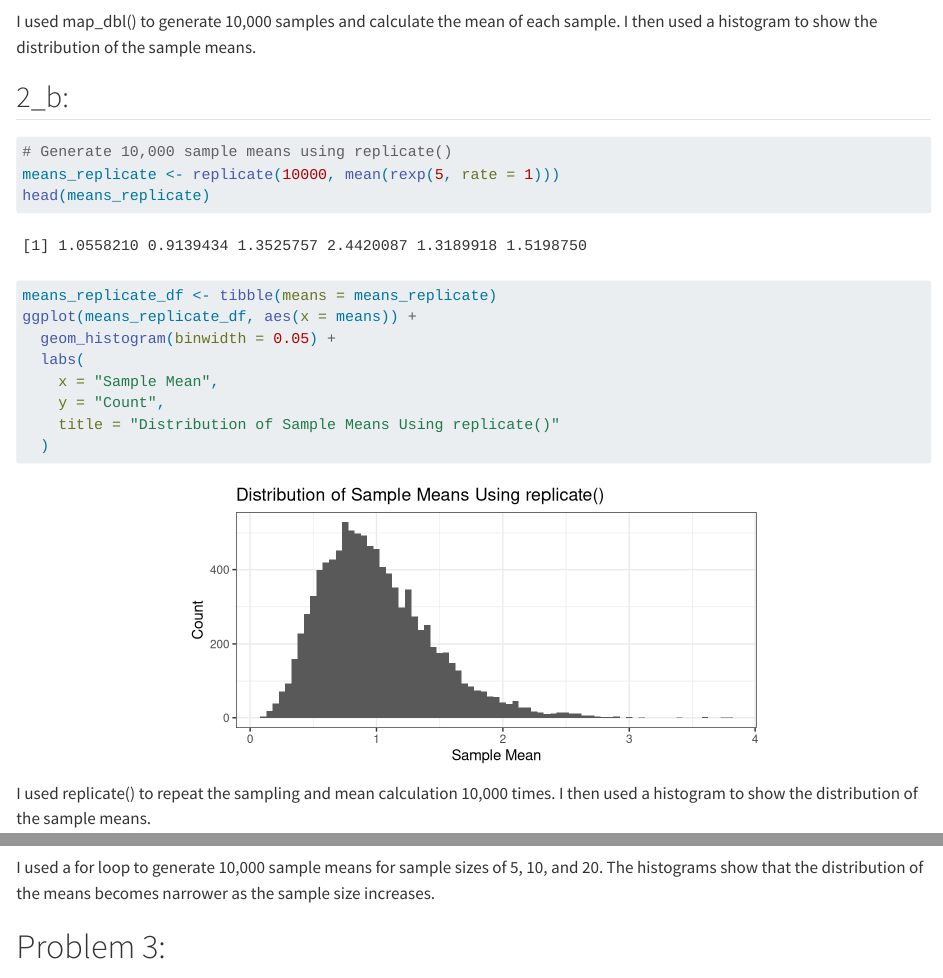
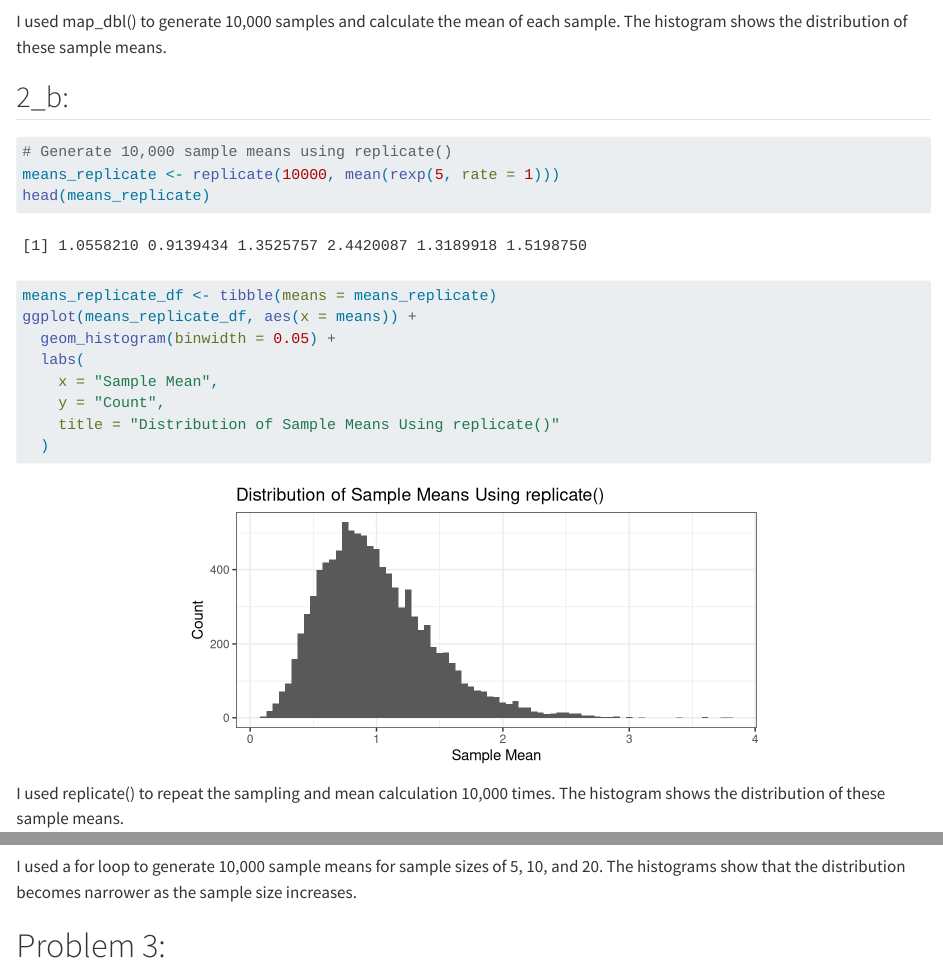
Before and after one commit to salmehollas/life_exp_salmehollas, a Quarto document (tidyverse.qmd): the page in a window 1100 px wide, from 4240 px down, and a second part further down, joined at a grey line. Rendered offline with R 4.5, knitr and Pandoc in place of Quarto, with nearby package versions; code that draws random numbers runs with fixed seeds of ours; the gapminder table comes from the copy in Python's plotly package.

Commit message:
Improve Problem 2 explanations

````diff
--- a/tidyverse.qmd
+++ b/tidyverse.qmd
@@ -147,7 +147,7 @@ ggplot(means_map_df, aes(x=means)) +
   )
 ```
 
-I used map_dbl() to generate 10,000 samples and calculate the mean of each sample. I then used a histogram to show the distribution of the sample means.
+I used map_dbl() to generate 10,000 samples and calculate the mean of each sample. The histogram shows the distribution of these sample means.
 
 ## 2_b:
 
@@ -168,7 +168,7 @@ ggplot(means_replicate_df, aes(x = means)) +
   )
 ```
 
-I used replicate() to repeat the sampling and mean calculation 10,000 times. I then used a histogram to show the distribution of the sample means.
+I used replicate() to repeat the sampling and mean calculation 10,000 times. The histogram shows the distribution of these sample means.
 
 ## 2_c:
 
@@ -197,7 +197,7 @@ for (n in sample_sizes) {
 }
 ```
 
-I used a for loop to generate 10,000 sample means for sample sizes of 5, 10, and 20. The histograms show that the distribution of the means becomes narrower as the sample size increases.
+I used a for loop to generate 10,000 sample means for sample sizes of 5, 10, and 20. The histograms show that the distribution becomes narrower as the sample size increases.
 
 # Problem 3:
 
````
